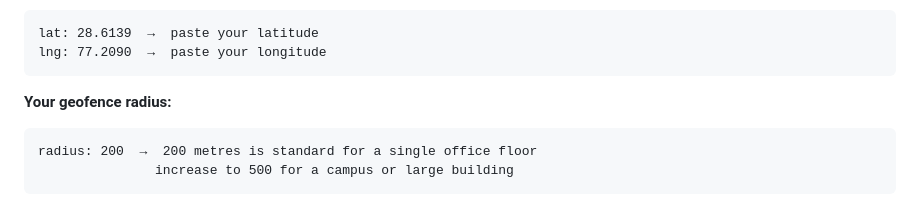
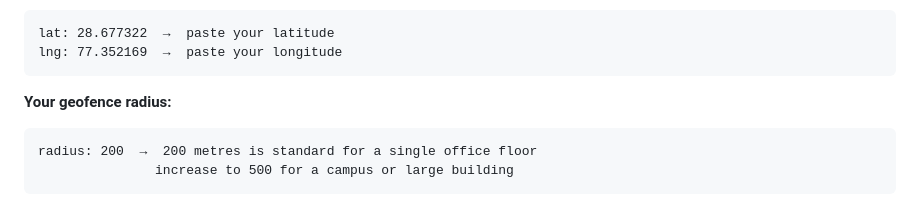
Before and after one commit to rawathimanshu001-beep/hivuhr-employee-app, a Markdown page: SETUP.md, the part around the change. Rendered like a GitHub page.

````diff
--- a/SETUP.md
+++ b/SETUP.md
@@ -19,8 +19,8 @@ name: "Your Company Pvt. Ltd."  →  name: "ABC Traders Pvt. Ltd."
 4. Coordinates appear at the bottom (e.g. 28.6139, 77.2090)
 5. First number = latitude, second = longitude
 ```
-lat: 28.6139  →  paste your latitude
-lng: 77.2090  →  paste your longitude
+lat: 28.677322  →  paste your latitude
+lng: 77.352169  →  paste your longitude
 ```
 
 **Your geofence radius:**
````
